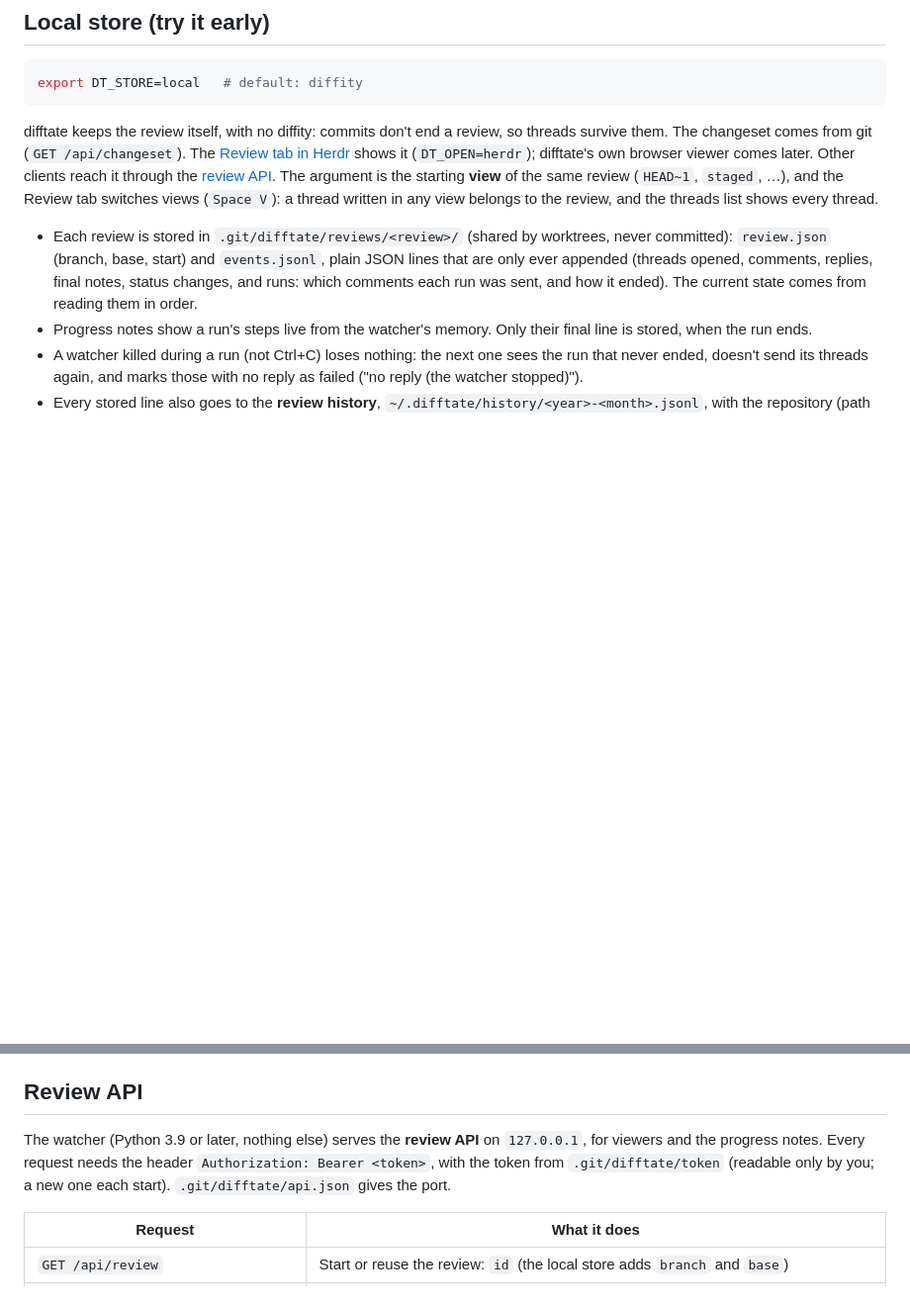
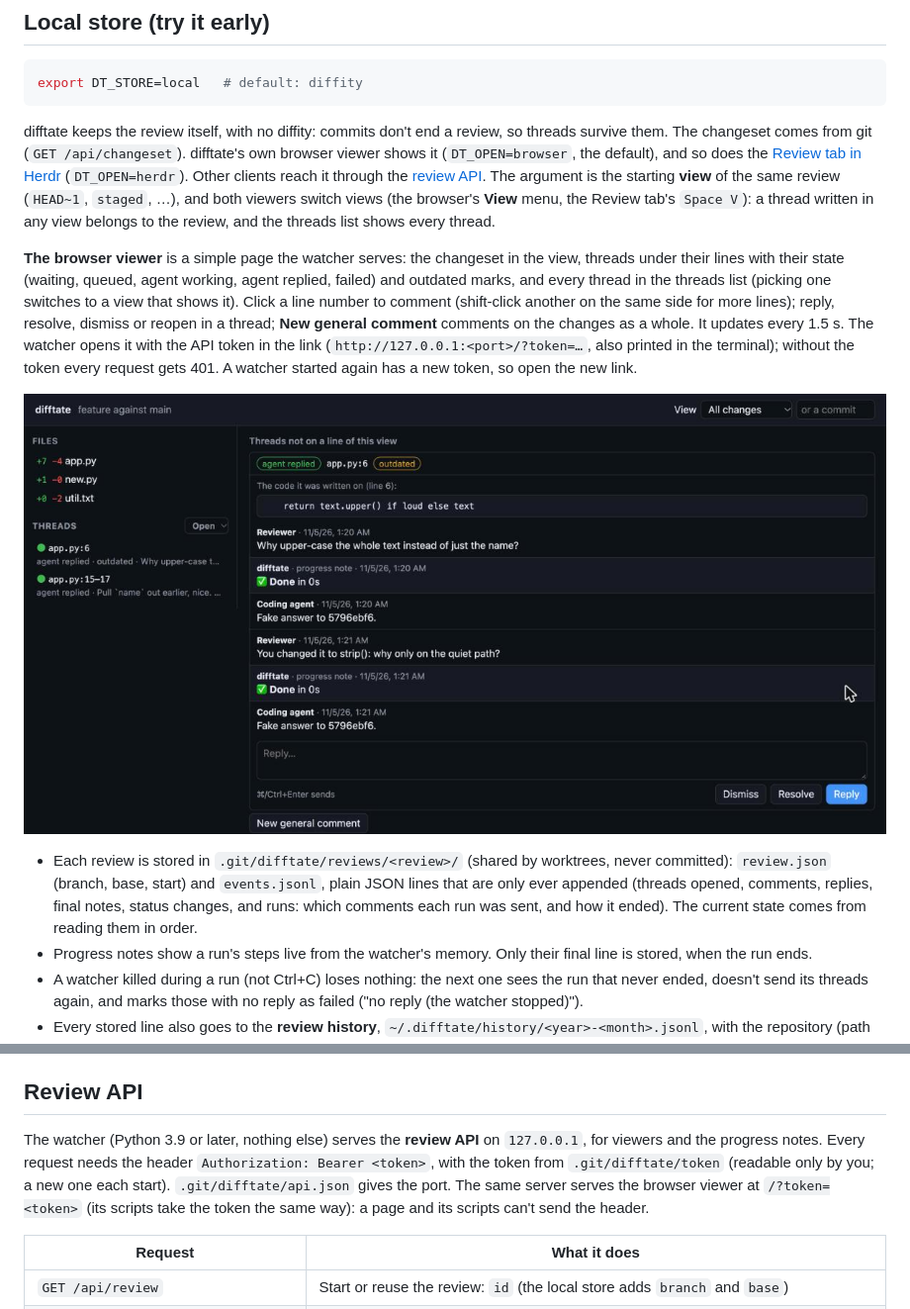
Before and after one commit to TripathyM/difftate, a Markdown page: README.md, 2 parts joined by grey strips. Shown at 99% size. Rendered like a GitHub page; pictures changed too: docs/screenshots/browser-viewer-outdated.jpg (added); blank space fills up the shorter version.

````diff
--- a/README.md
+++ b/README.md
@@ -65,7 +65,12 @@ Without `--session`, it attaches the latest agent session for the current folder
 export DT_STORE=local   # default: diffity
 ```
 
-difftate keeps the review itself, with no diffity: commits don't end a review, so threads survive them. The changeset comes from git (`GET /api/changeset`). The [Review tab in Herdr](#review-in-herdr-optional) shows it (`DT_OPEN=herdr`); difftate's own browser viewer comes later. Other clients reach it through the [review API](#review-api). The argument is the starting **view** of the same review (`HEAD~1`, `staged`, …), and the Review tab switches views (`Space V`): a thread written in any view belongs to the review, and the threads list shows every thread.
+difftate keeps the review itself, with no diffity: commits don't end a review, so threads survive them. The changeset comes from git (`GET /api/changeset`). difftate's own browser viewer shows it (`DT_OPEN=browser`, the default), and so does the [Review tab in Herdr](#review-in-herdr-optional) (`DT_OPEN=herdr`). Other clients reach it through the [review API](#review-api). The argument is the starting **view** of the same review (`HEAD~1`, `staged`, …), and both viewers switch views (the browser's **View** menu, the Review tab's `Space V`): a thread written in any view belongs to the review, and the threads list shows every thread.
+
+**The browser viewer** is a simple page the watcher serves: the changeset in the view, threads under their lines with their state (waiting, queued, agent working, agent replied, failed) and outdated marks, and every thread in the threads list (picking one switches to a view that shows it). Click a line number to comment (shift-click another on the same side for more lines); reply, resolve, dismiss or reopen in a thread; **New general comment** comments on the changes as a whole. It updates every 1.5 s. The watcher opens it with the API token in the link (`http://127.0.0.1:<port>/?token=…`, also printed in the terminal); without the token every request gets 401. A watcher started again has a new token, so open the new link.
+
+![The browser viewer: an outdated thread with the code it was written on](docs/screenshots/browser-viewer-outdated.jpg)
+
 
 - Each review is stored in `.git/difftate/reviews/<review>/` (shared by worktrees, never committed): `review.json` (branch, base, start) and `events.jsonl`, plain JSON lines that are only ever appended (threads opened, comments, replies, final notes, status changes, and runs: which comments each run was sent, and how it ended). The current state comes from reading them in order.
 - Progress notes show a run's steps live from the watcher's memory. Only their final line is stored, when the run ends.
@@ -258,7 +263,7 @@ Coding agent invocation:
 
 ## Review API
 
-The watcher (Python 3.9 or later, nothing else) serves the **review API** on `127.0.0.1`, for viewers and the progress notes. Every request needs the header `Authorization: Bearer <token>`, with the token from `.git/difftate/token` (readable only by you; a new one each start). `.git/difftate/api.json` gives the port.
+The watcher (Python 3.9 or later, nothing else) serves the **review API** on `127.0.0.1`, for viewers and the progress notes. Every request needs the header `Authorization: Bearer <token>`, with the token from `.git/difftate/token` (readable only by you; a new one each start). `.git/difftate/api.json` gives the port. The same server serves the browser viewer at `/?token=<token>` (its scripts take the token the same way): a page and its scripts can't send the header.
 
 | Request | What it does |
 |---|---|
````
Also changed, not shown: 6 other files.
